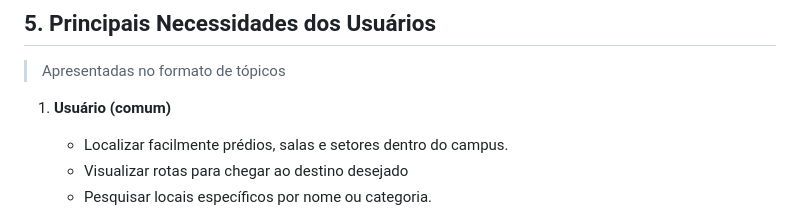
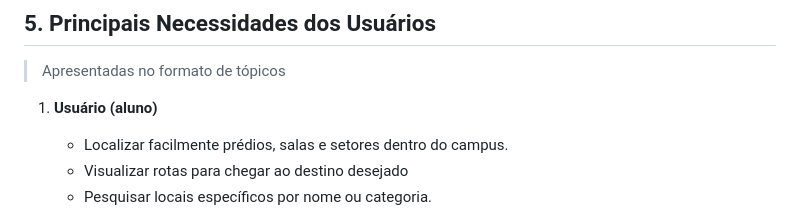
Before and after one commit to MapaCNAT/2026-MapaCNAT, a Markdown page: doc/visao/doc-visao.md, the part around the change. Drawn GitHub-style.

Commit message:
Initial commit

```diff
--- a/doc/visao/doc-visao.md
+++ b/doc/visao/doc-visao.md
@@ -36,7 +36,7 @@ O sistema é uma ferramenta para auxiliar usuários a navegar pelo mapa do IFRN
 ## 5. Principais Necessidades dos Usuários
 
 > Apresentadas no formato de tópicos
-1. **Usuário (comum)**
+1. **Usuário (aluno)**
    - Localizar facilmente prédios, salas e setores dentro do campus.
    - Visualizar rotas para chegar ao destino desejado
    - Pesquisar locais específicos por nome ou categoria.
```
